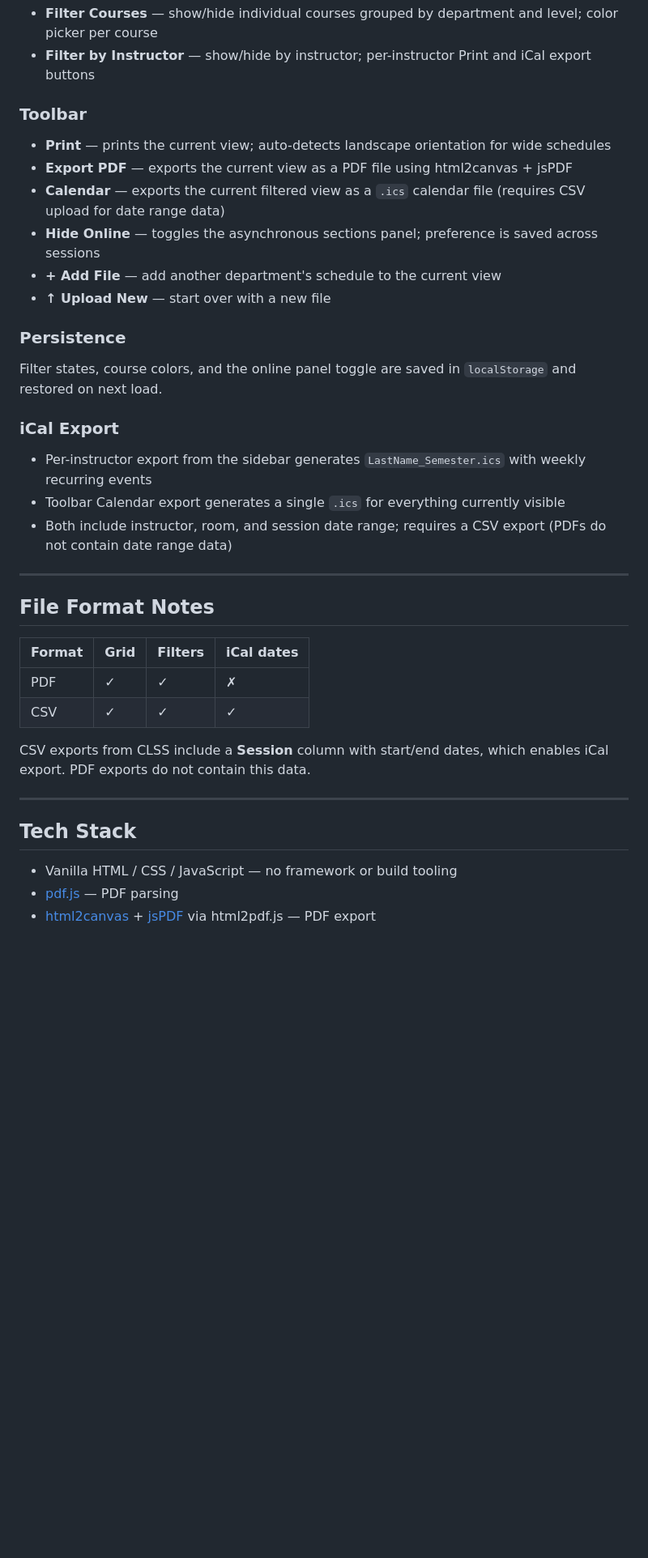
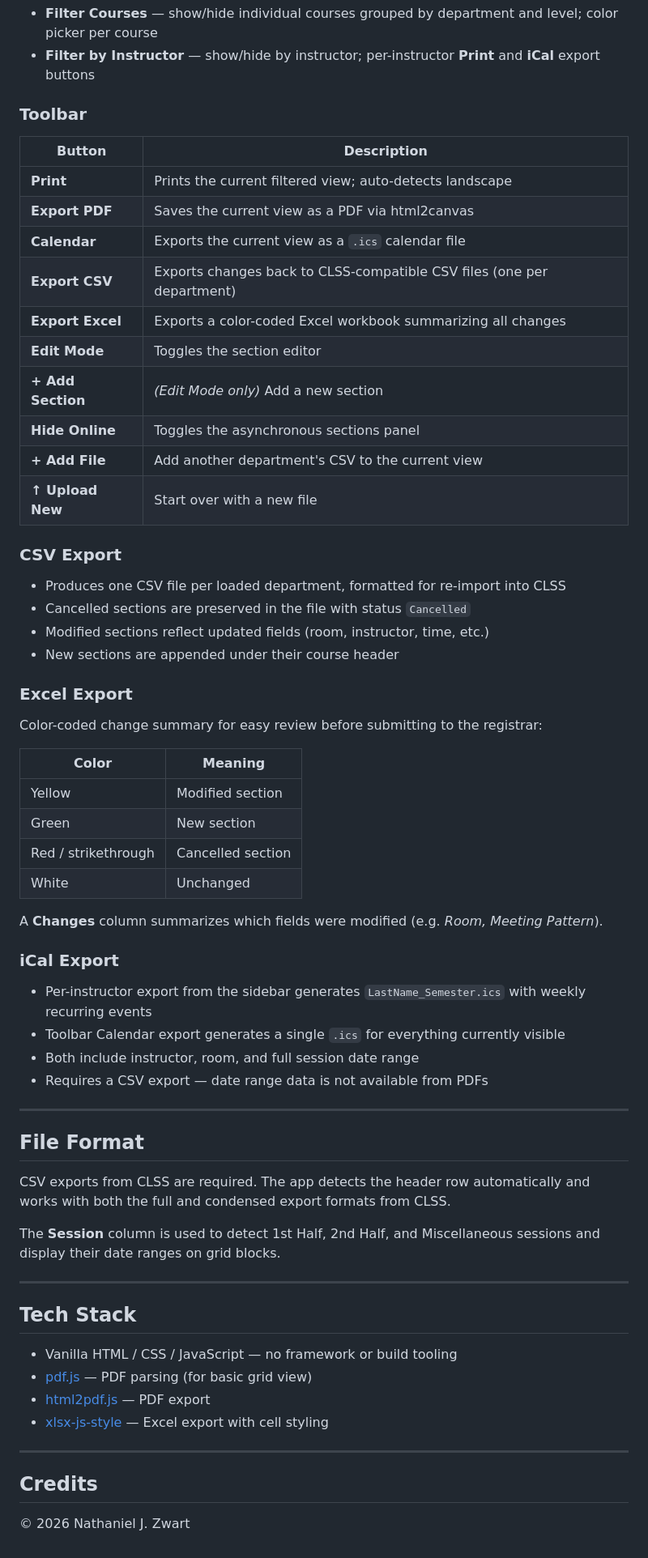
Before and after one commit to n8thanielz/Class-Schedule-Editor, a Markdown page: README.md, the part around one of its changes. Shown at 81% size. Rendered like a GitHub page; blank space fills up the shorter version.

```diff
--- a/README.md
+++ b/README.md
@@ -52,37 +62,63 @@ Deploy the folder to any static host (GitHub Pages, Netlify, etc.) — no server
 - **Filter Courses** — show/hide individual courses grouped by department and level; color picker per course
-- **Filter by Instructor** — show/hide by instructor; per-instructor Print and iCal export buttons
+- **Filter by Instructor** — show/hide by instructor; per-instructor **Print** and **iCal** export buttons
 
 ### Toolbar
-- **Print** — prints the current view; auto-detects landscape orientation for wide schedules
-- **Export PDF** — exports the current view as a PDF file using html2canvas + jsPDF
-- **Calendar** — exports the current filtered view as a `.ics` calendar file (requires CSV upload for date range data)
-- **Hide Online** — toggles the asynchronous sections panel; preference is saved across sessions
-- **+ Add File** — add another department's schedule to the current view
-- **↑ Upload New** — start over with a new file
+| Button | Description |
+|--------|-------------|
+| **Print** | Prints the current filtered view; auto-detects landscape |
+| **Export PDF** | Saves the current view as a PDF via html2canvas |
+| **Calendar** | Exports the current view as a `.ics` calendar file |
+| **Export CSV** | Exports changes back to CLSS-compatible CSV files (one per department) |
+| **Export Excel** | Exports a color-coded Excel workbook summarizing all changes |
+| **Edit Mode** | Toggles the section editor |
+| **+ Add Section** | *(Edit Mode only)* Add a new section |
+| **Hide Online** | Toggles the asynchronous sections panel |
+| **+ Add File** | Add another department's CSV to the current view |
+| **↑ Upload New** | Start over with a new file |
 
-### Persistence
-Filter states, course colors, and the online panel toggle are saved in `localStorage` and restored on next load.
+### CSV Export
+- Produces one CSV file per loaded department, formatted for re-import into CLSS
+- Cancelled sections are preserved in the file with status `Cancelled`
+- Modified sections reflect updated fields (room, instructor, time, etc.)
+- New sections are appended under their course header
+
+### Excel Export
+Color-coded change summary for easy review before submitting to the registrar:
+
+| Color | Meaning |
+|-------|---------|
+| Yellow | Modified section |
+| Green | New section |
+| Red / strikethrough | Cancelled section |
+| White | Unchanged |
+
+A **Changes** column summarizes which fields were modified (e.g. *Room, Meeting Pattern*).
 
 ### iCal Export
 - Per-instructor export from the sidebar generates `LastName_Semester.ics` with weekly recurring events
 - Toolbar Calendar export generates a single `.ics` for everything currently visible
-- Both include instructor, room, and session date range; requires a CSV export (PDFs do not contain date range data)
+- Both include instructor, room, and full session date range
+- Requires a CSV export — date range data is not available from PDFs
 
 ---
 
-## File Format Notes
+## File Format
 
-| Format | Grid | Filters | iCal dates |
-|--------|------|---------|------------|
-| PDF    | ✓    | ✓       | ✗          |
-| CSV    | ✓    | ✓       | ✓          |
+CSV exports from CLSS are required. The app detects the header row automatically and works with both the full and condensed export formats from CLSS.
 
-CSV exports from CLSS include a **Session** column with start/end dates, which enables iCal export. PDF exports do not contain this data.
+The **Session** column is used to detect 1st Half, 2nd Half, and Miscellaneous sessions and display their date ranges on grid blocks.
 
 ---
 
 ## Tech Stack
 
 - Vanilla HTML / CSS / JavaScript — no framework or build tooling
-- [pdf.js](https://mozilla.github.io/pdf.js/) — PDF parsing
-- [html2canvas](https://html2canvas.hertzen.com/) + [jsPDF](https://github.com/parallax/jsPDF) via html2pdf.js — PDF export
+- [pdf.js](https://mozilla.github.io/pdf.js/) — PDF parsing (for basic grid view)
+- [html2pdf.js](https://github.com/eKoopmans/html2pdf.js) — PDF export
+- [xlsx-js-style](https://github.com/gitbrent/xlsx-js-style) — Excel export with cell styling
+
+---
+
+## Credits
+
+&copy; 2026 Nathaniel J. Zwart
```
Also changed, not shown: other parts of README.md (+27 -17 lines).
